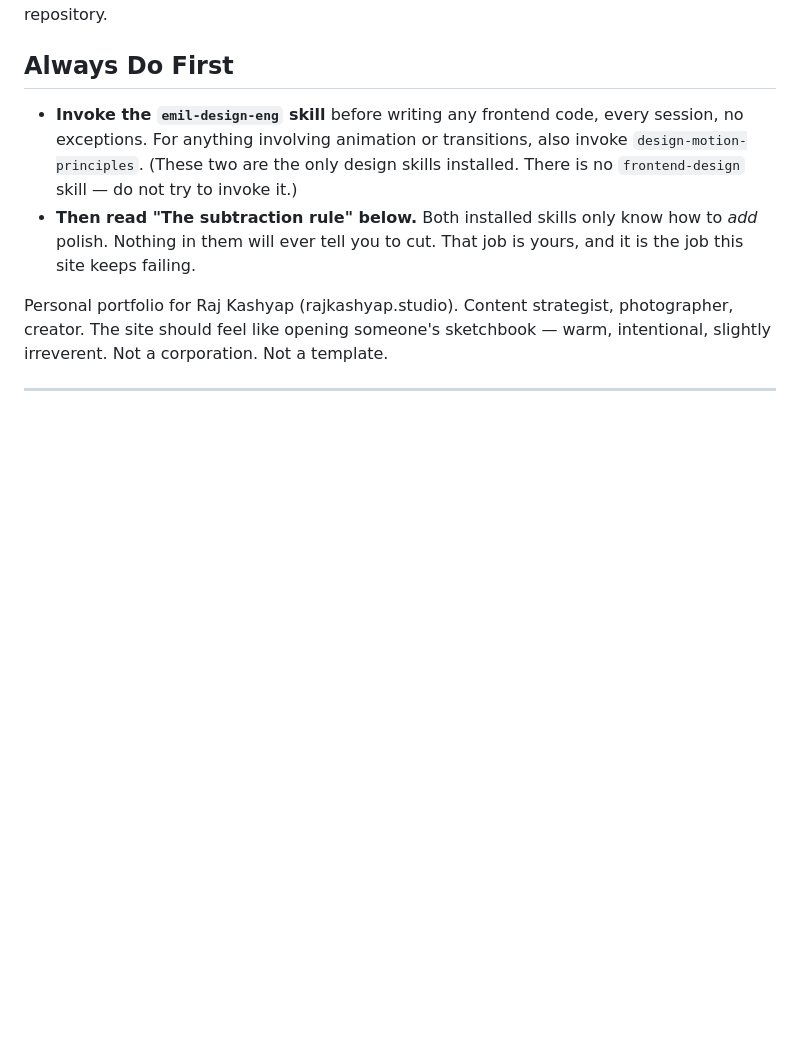
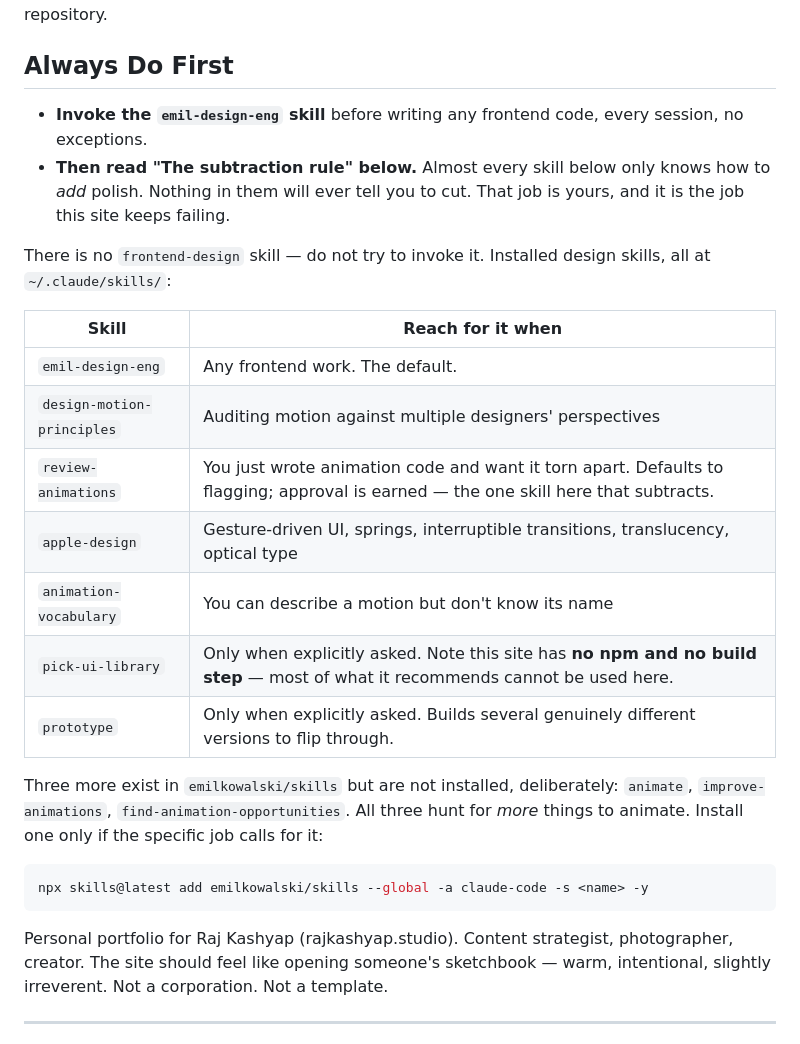
Before and after one commit to rajkashyapart/thebasecamp, a Markdown page: CLAUDE.md, the part around the change. GitHub-like rendering; blank space fills up the shorter version.

Commit message:
skills: install five more from emilkowalski/skills, document the roster
Added review-animations, apple-design, animation-vocabulary,
pick-ui-library and prototype globally, and updated emil-design-eng from
the old emilkowalski/skill repo to the current one.

CLAUDE.md now lists what is actually installed and when to reach for
each, because the previous line claimed only two design skills existed.

Left three uninstalled on purpose -- animate, improve-animations and
find-animation-opportunities all hunt for more things to animate, which
is the exact bias that made these pages cluttered in the first place.
The install command is in CLAUDE.md if a specific job needs one.

Flagged in the table that pick-ui-library recommends npm packages and
this site has no npm and no build step.

Co-Authored-By: claude-flow <ruv@ruv.net>

````diff
--- a/CLAUDE.md
+++ b/CLAUDE.md
@@ -3,8 +3,25 @@
 This file provides guidance to Claude Code (claude.ai/code) when working with code in this repository.
 
 ## Always Do First
-- **Invoke the `emil-design-eng` skill** before writing any frontend code, every session, no exceptions. For anything involving animation or transitions, also invoke `design-motion-principles`. (These two are the only design skills installed. There is no `frontend-design` skill — do not try to invoke it.)
-- **Then read "The subtraction rule" below.** Both installed skills only know how to *add* polish. Nothing in them will ever tell you to cut. That job is yours, and it is the job this site keeps failing.
+- **Invoke the `emil-design-eng` skill** before writing any frontend code, every session, no exceptions.
+- **Then read "The subtraction rule" below.** Almost every skill below only knows how to *add* polish. Nothing in them will ever tell you to cut. That job is yours, and it is the job this site keeps failing.
+
+There is no `frontend-design` skill — do not try to invoke it. Installed design skills, all at `~/.claude/skills/`:
+
+| Skill | Reach for it when |
+|---|---|
+| `emil-design-eng` | Any frontend work. The default. |
+| `design-motion-principles` | Auditing motion against multiple designers' perspectives |
+| `review-animations` | You just wrote animation code and want it torn apart. Defaults to flagging; approval is earned — the one skill here that subtracts. |
+| `apple-design` | Gesture-driven UI, springs, interruptible transitions, translucency, optical type |
+| `animation-vocabulary` | You can describe a motion but don't know its name |
+| `pick-ui-library` | Only when explicitly asked. Note this site has **no npm and no build step** — most of what it recommends cannot be used here. |
+| `prototype` | Only when explicitly asked. Builds several genuinely different versions to flip through. |
+
+Three more exist in `emilkowalski/skills` but are not installed, deliberately: `animate`, `improve-animations`, `find-animation-opportunities`. All three hunt for *more* things to animate. Install one only if the specific job calls for it:
+```bash
+npx skills@latest add emilkowalski/skills --global -a claude-code -s <name> -y
+```
 
 Personal portfolio for Raj Kashyap (rajkashyap.studio). Content strategist, photographer, creator. The site should feel like opening someone's sketchbook — warm, intentional, slightly irreverent. Not a corporation. Not a template.
 
````
